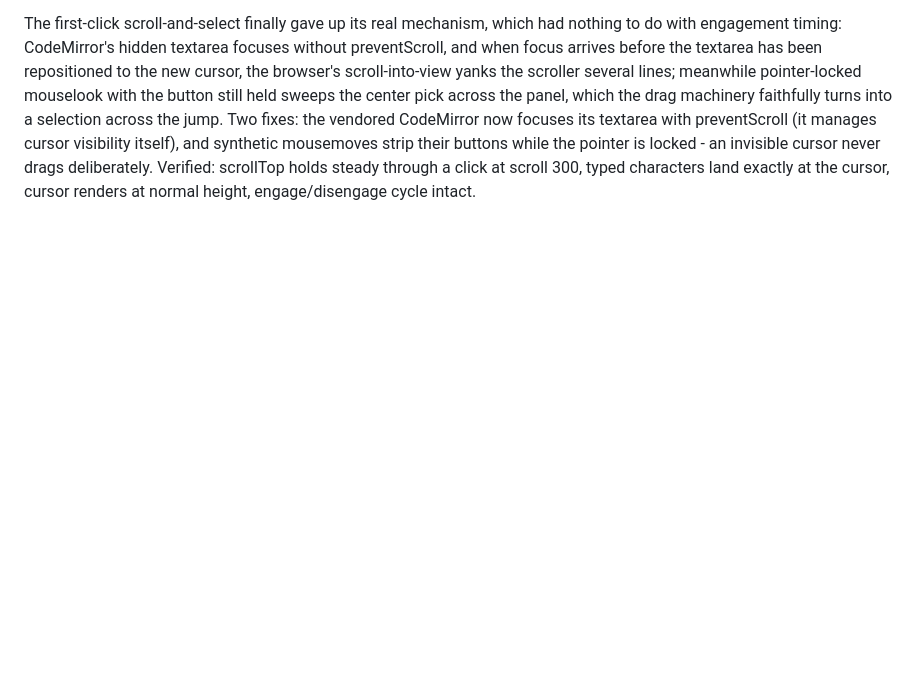
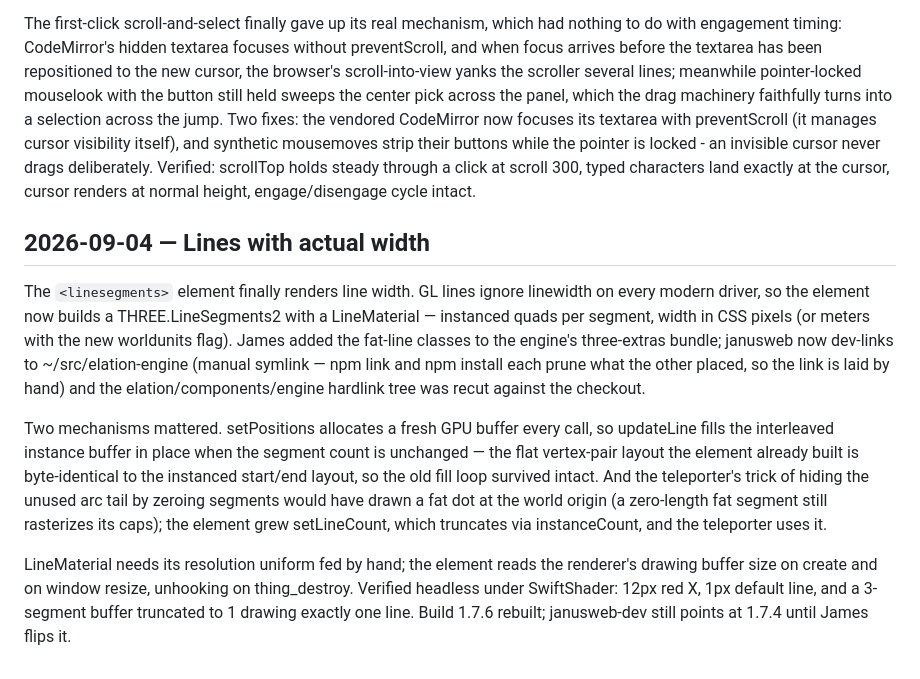
Before and after one commit to janusvr/janusxr.org, a Markdown page: BUILDLOG.md, the part around the change. Rendered like a GitHub page; blank space fills up the shorter version.

Commit message:
BUILDLOG: linesegments gets real width via LineSegments2
Claude-Session: https://claude.ai/code/session_01HHnbpi6bV6vDj45UKvqDxX

```diff
--- a/BUILDLOG.md
+++ b/BUILDLOG.md
@@ -1761,3 +1761,32 @@ pointer is locked - an invisible cursor never drags deliberately.
 Verified: scrollTop holds steady through a click at scroll 300,
 typed characters land exactly at the cursor, cursor renders at
 normal height, engage/disengage cycle intact.
+
+## 2026-09-04 — Lines with actual width
+
+The `<linesegments>` element finally renders line width. GL lines
+ignore linewidth on every modern driver, so the element now builds a
+THREE.LineSegments2 with a LineMaterial — instanced quads per segment,
+width in CSS pixels (or meters with the new worldunits flag). James
+added the fat-line classes to the engine's three-extras bundle;
+janusweb now dev-links to ~/src/elation-engine (manual symlink — npm
+link and npm install each prune what the other placed, so the link is
+laid by hand) and the elation/components/engine hardlink tree was
+recut against the checkout.
+
+Two mechanisms mattered. setPositions allocates a fresh GPU buffer
+every call, so updateLine fills the interleaved instance buffer in
+place when the segment count is unchanged — the flat vertex-pair
+layout the element already built is byte-identical to the instanced
+start/end layout, so the old fill loop survived intact. And the
+teleporter's trick of hiding the unused arc tail by zeroing segments
+would have drawn a fat dot at the world origin (a zero-length fat
+segment still rasterizes its caps); the element grew setLineCount,
+which truncates via instanceCount, and the teleporter uses it.
+
+LineMaterial needs its resolution uniform fed by hand; the element
+reads the renderer's drawing buffer size on create and on window
+resize, unhooking on thing_destroy. Verified headless under
+SwiftShader: 12px red X, 1px default line, and a 3-segment buffer
+truncated to 1 drawing exactly one line. Build 1.7.6 rebuilt;
+janusweb-dev still points at 1.7.4 until James flips it.
```
